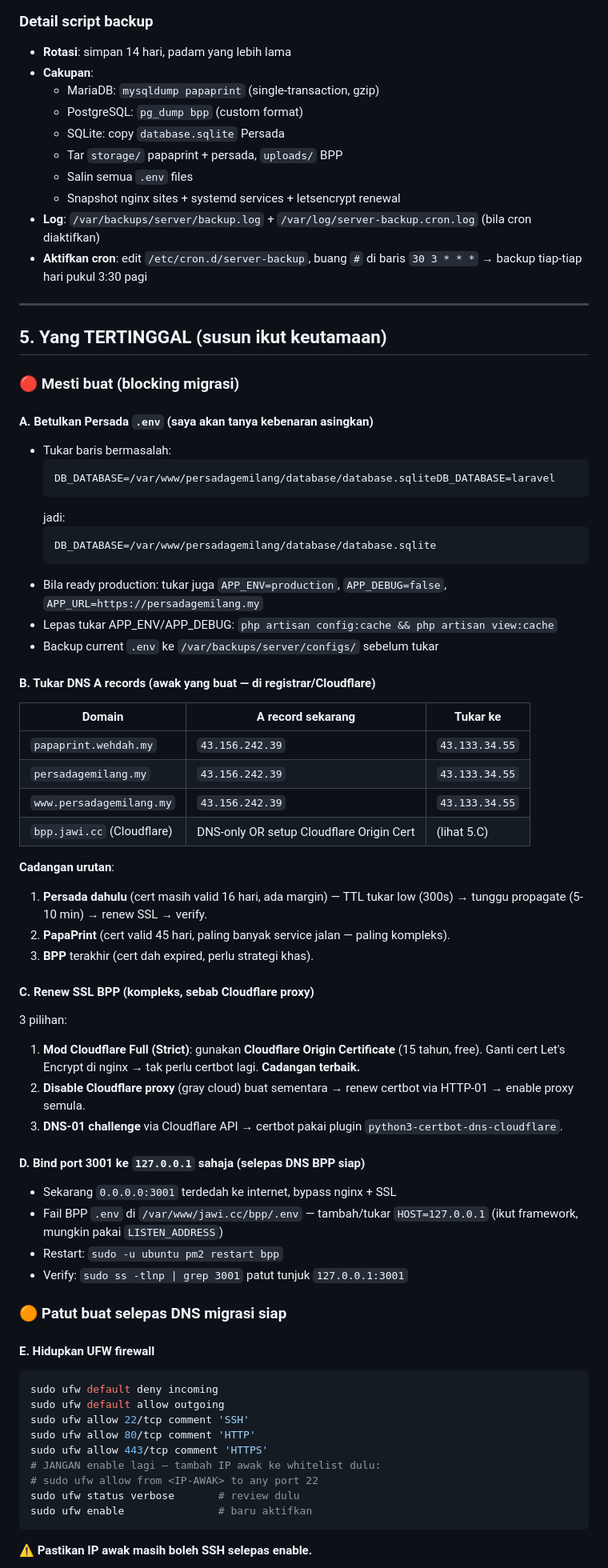
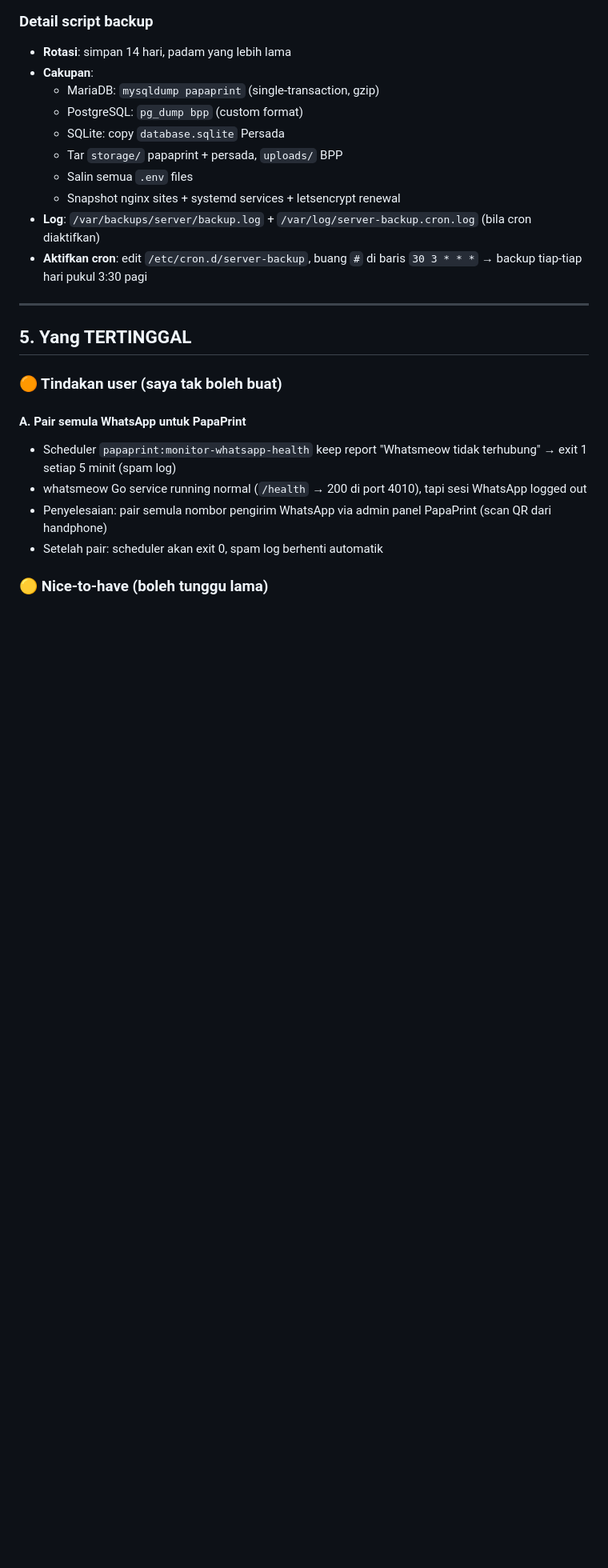
Before and after one commit to hakimalek27/Receipt-Invoice-Generator, a Markdown page: handoff/SERVER_NOTES.md, the part around one of its changes. Shown at 80% size. Rendered like a GitHub page; blank space fills up the shorter version.

````diff
--- a/handoff/SERVER_NOTES.md
+++ b/handoff/SERVER_NOTES.md
@@ -103,61 +133,15 @@ DNS untuk dua domain Laravel **masih point ke server lama** (`43.156.242.39`). S
 
 ---
 
-## 5. Yang TERTINGGAL (susun ikut keutamaan)
+## 5. Yang TERTINGGAL
 
-### 🔴 Mesti buat (blocking migrasi)
+### 🟠 Tindakan user (saya tak boleh buat)
 
-#### A. Betulkan Persada `.env` (saya akan tanya kebenaran asingkan)
-- Tukar baris bermasalah:
-  ```
-  DB_DATABASE=/var/www/persadagemilang/database/database.sqliteDB_DATABASE=laravel
-  ```
-  jadi:
-  ```
-  DB_DATABASE=/var/www/persadagemilang/database/database.sqlite
-  ```
-- Bila ready production: tukar juga `APP_ENV=production`, `APP_DEBUG=false`, `APP_URL=https://persadagemilang.my`
-- Lepas tukar APP_ENV/APP_DEBUG: `php artisan config:cache && php artisan view:cache`
-- Backup current `.env` ke `/var/backups/server/configs/` sebelum tukar
+#### A. Pair semula WhatsApp untuk PapaPrint
+- Scheduler `papaprint:monitor-whatsapp-health` keep report "Whatsmeow tidak terhubung" → exit 1 setiap 5 minit (spam log)
+- whatsmeow Go service running normal (`/health` → 200 di port 4010), tapi sesi WhatsApp logged out
+- Penyelesaian: pair semula nombor pengirim WhatsApp via admin panel PapaPrint (scan QR dari handphone)
+- Setelah pair: scheduler akan exit 0, spam log berhenti automatik
 
-#### B. Tukar DNS A records (awak yang buat — di registrar/Cloudflare)
-| Domain | A record sekarang | Tukar ke |
-|---|---|---|
-| `papaprint.wehdah.my` | `43.156.242.39` | `43.133.34.55` |
-| `persadagemilang.my` | `43.156.242.39` | `43.133.34.55` |
-| `www.persadagemilang.my` | `43.156.242.39` | `43.133.34.55` |
-| `bpp.jawi.cc` (Cloudflare) | DNS-only OR setup Cloudflare Origin Cert | (lihat 5.C) |
+### 🟡 Nice-to-have (boleh tunggu lama)
 
-**Cadangan urutan**:
-1. **Persada dahulu** (cert masih valid 16 hari, ada margin) — TTL tukar low (300s) → tunggu propagate (5-10 min) → renew SSL → verify.
-2. **PapaPrint** (cert valid 45 hari, paling banyak service jalan — paling kompleks).
-3. **BPP** terakhir (cert dah expired, perlu strategi khas).
-
-#### C. Renew SSL BPP (kompleks, sebab Cloudflare proxy)
-3 pilihan:
-1. **Mod Cloudflare Full (Strict)**: gunakan **Cloudflare Origin Certificate** (15 tahun, free). Ganti cert Let's Encrypt di nginx → tak perlu certbot lagi. **Cadangan terbaik.**
-2. **Disable Cloudflare proxy** (gray cloud) buat sementara → renew certbot via HTTP-01 → enable proxy semula.
-3. **DNS-01 challenge** via Cloudflare API → certbot pakai plugin `python3-certbot-dns-cloudflare`.
-
-#### D. Bind port 3001 ke `127.0.0.1` sahaja (selepas DNS BPP siap)
-- Sekarang `0.0.0.0:3001` terdedah ke internet, bypass nginx + SSL
-- Fail BPP `.env` di `/var/www/jawi.cc/bpp/.env` — tambah/tukar `HOST=127.0.0.1` (ikut framework, mungkin pakai `LISTEN_ADDRESS`)
-- Restart: `sudo -u ubuntu pm2 restart bpp`
-- Verify: `sudo ss -tlnp | grep 3001` patut tunjuk `127.0.0.1:3001`
-
-### 🟠 Patut buat selepas DNS migrasi siap
-
-#### E. Hidupkan UFW firewall
-```bash
-sudo ufw default deny incoming
-sudo ufw default allow outgoing
-sudo ufw allow 22/tcp comment 'SSH'
-sudo ufw allow 80/tcp comment 'HTTP'
-sudo ufw allow 443/tcp comment 'HTTPS'
-# JANGAN enable lagi — tambah IP awak ke whitelist dulu:
-# sudo ufw allow from <IP-AWAK> to any port 22
-sudo ufw status verbose       # review dulu
-sudo ufw enable               # baru aktifkan
-```
-⚠️ **Pastikan IP awak masih boleh SSH selepas enable.**
-
````
Also changed, not shown: other parts of handoff/SERVER_NOTES.md (+40 -34 lines).
